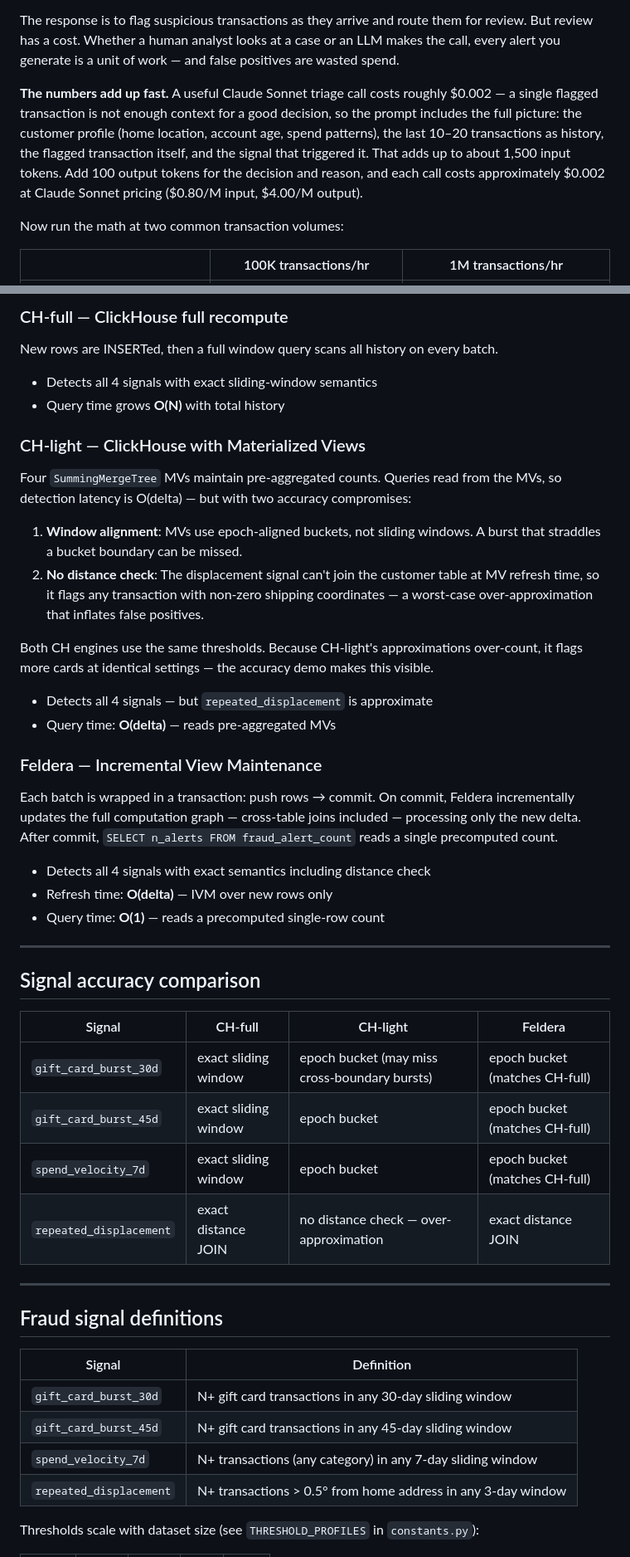
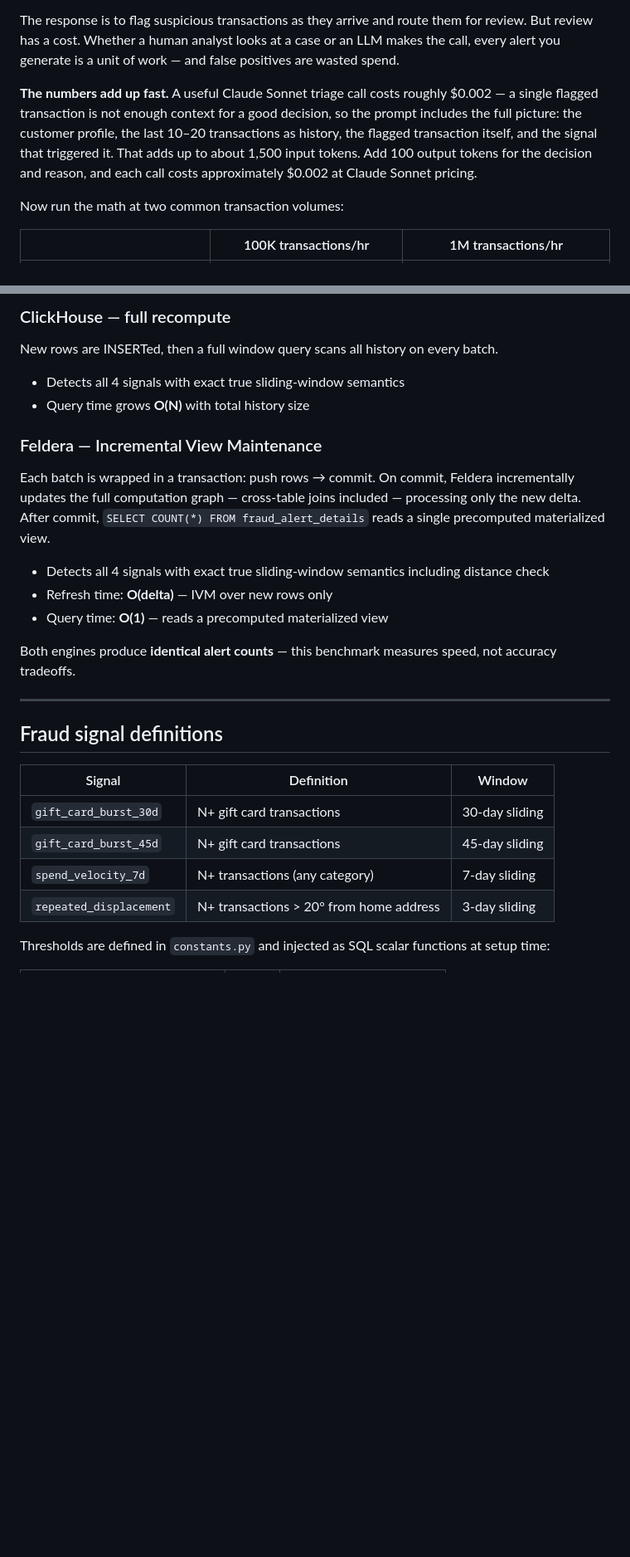
Before and after one commit to feldera/feldera-demos, a Markdown page: ivm-benchmark/README.md, 2 parts joined by grey strips. Shown at 83% size. Rendered like a GitHub page; blank space fills up the shorter version.

```diff
--- a/ivm-benchmark/README.md
+++ b/ivm-benchmark/README.md
@@ -4,7 +4,7 @@ Every second matters in card fraud. A stolen card number goes on sale in undergr
 
 The response is to flag suspicious transactions as they arrive and route them for review. But review has a cost. Whether a human analyst looks at a case or an LLM makes the call, every alert you generate is a unit of work — and false positives are wasted spend.
 
-**The numbers add up fast.** A useful Claude Sonnet triage call costs roughly $0.002 — a single flagged transaction is not enough context for a good decision, so the prompt includes the full picture: the customer profile (home location, account age, spend patterns), the last 10–20 transactions as history, the flagged transaction itself, and the signal that triggered it. That adds up to about 1,500 input tokens. Add 100 output tokens for the decision and reason, and each call costs approximately $0.002 at Claude Sonnet pricing ($0.80/M input, $4.00/M output).
+**The numbers add up fast.** A useful Claude Sonnet triage call costs roughly $0.002 — a single flagged transaction is not enough context for a good decision, so the prompt includes the full picture: the customer profile, the last 10–20 transactions as history, the flagged transaction itself, and the signal that triggered it. That adds up to about 1,500 input tokens. Add 100 output tokens for the decision and reason, and each call costs approximately $0.002 at Claude Sonnet pricing.
 
 Now run the math at two common transaction volumes:
 
@@ -68,52 +64,31 @@ Feldera takes a different approach. It maintains the full computation graph incr
 
-### CH-full — ClickHouse full recompute
+### ClickHouse — full recompute
 
 New rows are INSERTed, then a full window query scans all history on every batch.
 
-- Detects all 4 signals with exact sliding-window semantics
-- Query time grows **O(N)** with total history
-
-### CH-light — ClickHouse with Materialized Views
-
-Four `SummingMergeTree` MVs maintain pre-aggregated counts. Queries read from the MVs, so detection latency is O(delta) — but with two accuracy compromises:
-
-1. **Window alignment**: MVs use epoch-aligned buckets, not sliding windows. A burst that straddles a bucket boundary can be missed.
-2. **No distance check**: The displacement signal can't join the customer table at MV refresh time, so it flags any transaction with non-zero shipping coordinates — a worst-case over-approximation that inflates false positives.
-
-Both CH engines use the same thresholds. Because CH-light's approximations over-count, it flags more cards at identical settings — the accuracy demo makes this visible.
-
-- Detects all 4 signals — but `repeated_displacement` is approximate
-- Query time: **O(delta)** — reads pre-aggregated MVs
+- Detects all 4 signals with exact true sliding-window semantics
+- Query time grows **O(N)** with total history size
 
 ### Feldera — Incremental View Maintenance
 
-Each batch is wrapped in a transaction: push rows → commit. On commit, Feldera incrementally updates the full computation graph — cross-table joins included — processing only the new delta. After commit, `SELECT n_alerts FROM fraud_alert_count` reads a single precomputed count.
+Each batch is wrapped in a transaction: push rows → commit. On commit, Feldera incrementally updates the full computation graph — cross-table joins included — processing only the new delta. After commit, `SELECT COUNT(*) FROM fraud_alert_details` reads a single precomputed materialized view.
 
-- Detects all 4 signals with exact semantics including distance check
+- Detects all 4 signals with exact true sliding-window semantics including distance check
 - Refresh time: **O(delta)** — IVM over new rows only
-- Query time: **O(1)** — reads a precomputed single-row count
+- Query time: **O(1)** — reads a precomputed materialized view
 
----
-
-## Signal accuracy comparison
-
-| Signal | CH-full | CH-light | Feldera |
-|--------|---------|----------|---------|
-| `gift_card_burst_30d` | exact sliding window | epoch bucket (may miss cross-boundary bursts) | epoch bucket (matches CH-full) |
-| `gift_card_burst_45d` | exact sliding window | epoch bucket | epoch bucket (matches CH-full) |
-| `spend_velocity_7d` | exact sliding window | epoch bucket | epoch bucket (matches CH-full) |
-| `repeated_displacement` | exact distance JOIN | no distance check — over-approximation | exact distance JOIN |
+Both engines produce **identical alert counts** — this benchmark measures speed, not accuracy tradeoffs.
 
 ---
 
 ## Fraud signal definitions
 
-| Signal | Definition |
-|--------|-----------|
-| `gift_card_burst_30d` | N+ gift card transactions in any 30-day sliding window |
-| `gift_card_burst_45d` | N+ gift card transactions in any 45-day sliding window |
-| `spend_velocity_7d` | N+ transactions (any category) in any 7-day sliding window |
-| `repeated_displacement` | N+ transactions > 0.5° from home address in any 3-day window |
+| Signal | Definition | Window |
+|--------|-----------|--------|
+| `gift_card_burst_30d` | N+ gift card transactions | 30-day sliding |
+| `gift_card_burst_45d` | N+ gift card transactions | 45-day sliding |
+| `spend_velocity_7d` | N+ transactions (any category) | 7-day sliding |
+| `repeated_displacement` | N+ transactions > 20° from home address | 3-day sliding |
 
-Thresholds scale with dataset size (see `THRESHOLD_PROFILES` in `constants.py`):
+Thresholds are defined in `constants.py` and injected as SQL scalar functions at setup time:
 
```
Also changed, not shown: other parts of ivm-benchmark/README.md (+95 -94 lines).
